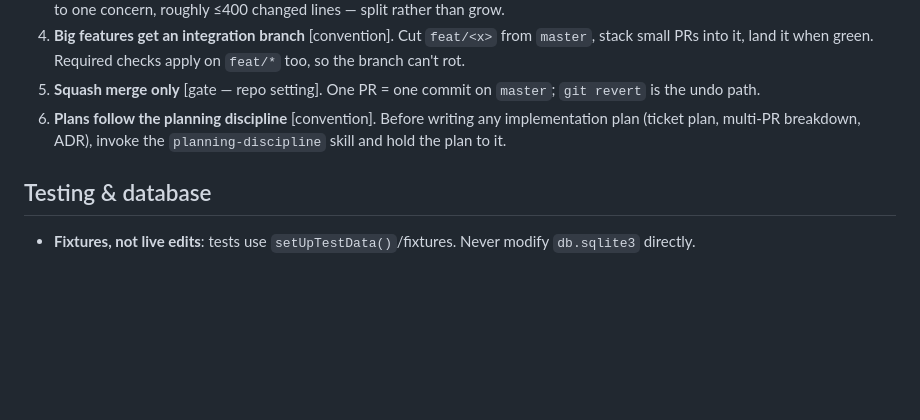
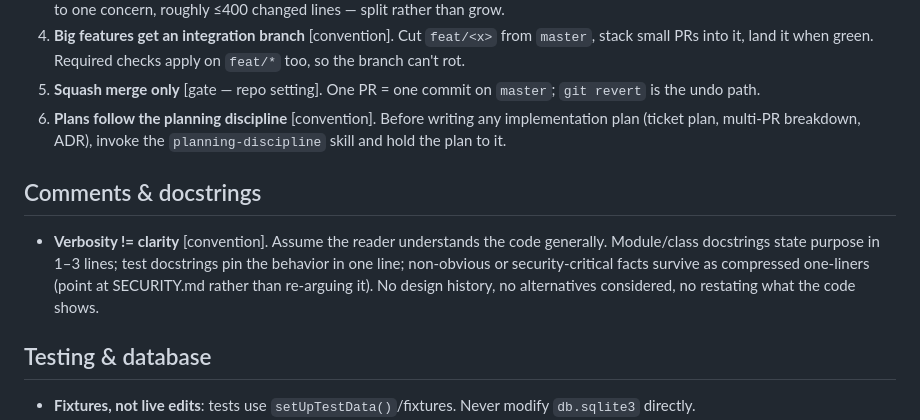
Before and after one commit to musatarar/Agentic-Outreach-Planner, a Markdown page: CLAUDE.md, the part around the change. Drawn GitHub-style; blank space fills up the shorter version.

Commit message:
docs(claude-md): pin the comment/docstring standard — verbosity != clarity
Co-Authored-By: Claude Fable 5 <noreply@anthropic.com>

```diff
--- a/CLAUDE.md
+++ b/CLAUDE.md
@@ -61,6 +61,14 @@ An instruction is a hope; a gate is a fact. Every rule below is marked **[gate]*
    implementation plan (ticket plan, multi-PR breakdown, ADR), invoke the
    `planning-discipline` skill and hold the plan to it.
 
+## Comments & docstrings
+
+- **Verbosity != clarity** [convention]. Assume the reader understands the code
+  generally. Module/class docstrings state purpose in 1–3 lines; test docstrings pin
+  the behavior in one line; non-obvious or security-critical facts survive as
+  compressed one-liners (point at SECURITY.md rather than re-arguing it). No design
+  history, no alternatives considered, no restating what the code shows.
+
 ## Testing & database
 
 - **Fixtures, not live edits**: tests use `setUpTestData()`/fixtures. Never modify
```
